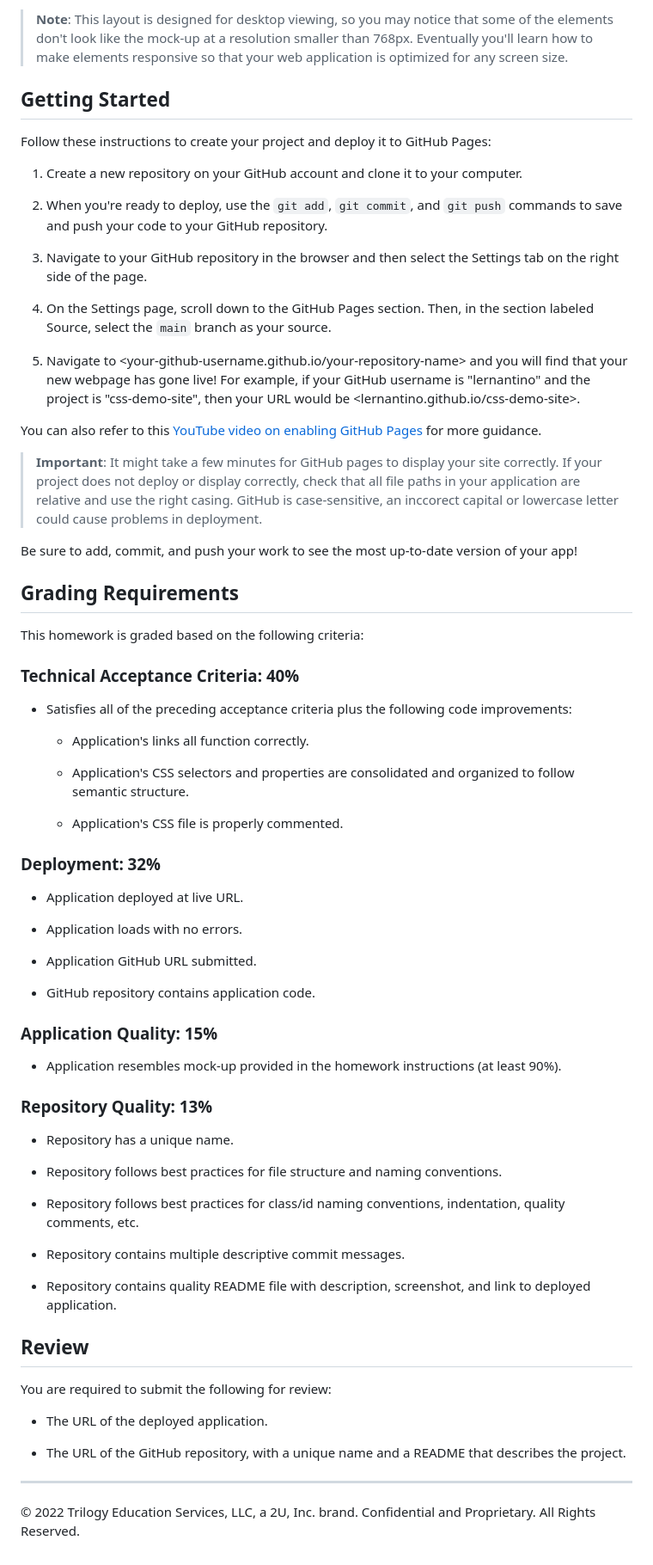
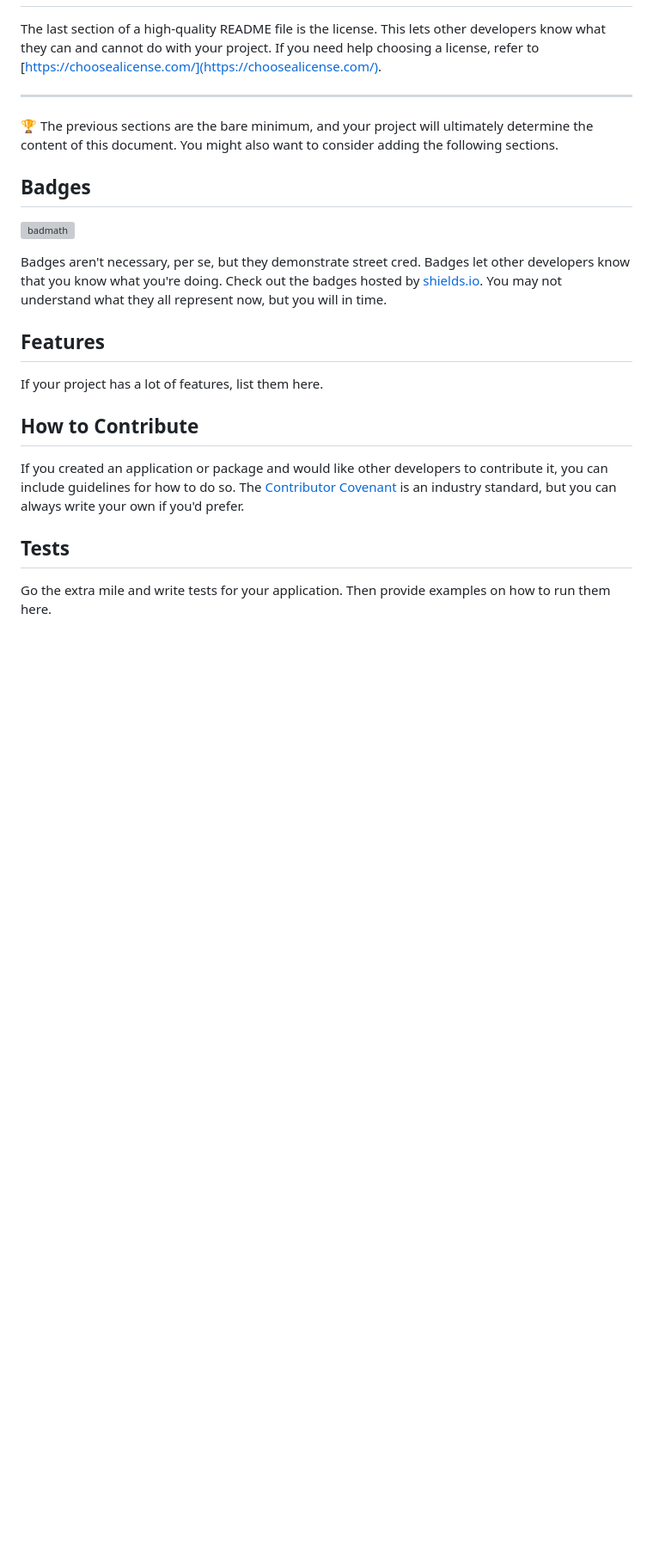
Before and after one commit to marcus-lopes/horiseon, a Markdown page: README.md, the part around the change printed below. Shown: that part at 86% size. Drawn GitHub-style; blank space fills up the shorter version; grey boxes are pictures that could not be loaded.

```diff
--- a/README.md
+++ b/README.md
@@ -48,73 +41,24 @@ The following image shows the web application's appearance and functionality:
 
-> **Note**: This layout is designed for desktop viewing, so you may notice that some of the elements don't look like the mock-up at a resolution smaller than 768px. Eventually you'll learn how to make elements responsive so that your web application is optimized for any screen size.
-
-## Getting Started
-
-Follow these instructions to create your project and deploy it to GitHub Pages:
-
-1. Create a new repository on your GitHub account and clone it to your computer.
-
-2. When you're ready to deploy, use the `git add`, `git commit`, and `git push` commands to save and push your code to your GitHub repository.
-
-3. Navigate to your GitHub repository in the browser and then select the Settings tab on the right side of the page.
-
-4. On the Settings page, scroll down to the GitHub Pages section. Then, in the section labeled Source, select the `main` branch as your source.
-
-5. Navigate to <your-github-username.github.io/your-repository-name> and you will find that your new webpage has gone live! For example, if your GitHub username is "lernantino" and the project is "css-demo-site", then your URL would be <lernantino.github.io/css-demo-site>.
-
-You can also refer to this [YouTube video on enabling GitHub Pages](https://youtu.be/P4Mu1t5rIXg) for more guidance.
-
-> **Important**: It might take a few minutes for GitHub pages to display your site correctly. If your project does not deploy or display correctly, check that all file paths in your application are relative and use the right casing. GitHub is case-sensitive, an inccorect capital or lowercase letter could cause problems in deployment.
-
-Be sure to add, commit, and push your work to see the most up-to-date version of your app!
-
-## Grading Requirements
-
-This homework is graded based on the following criteria:
-
-### Technical Acceptance Criteria: 40%
-
-* Satisfies all of the preceding acceptance criteria plus the following code improvements:
-
-  * Application's links all function correctly.
-
-  * Application's CSS selectors and properties are consolidated and organized to follow semantic structure.
-
-  * Application's CSS file is properly commented.
-
-### Deployment: 32%
-
-* Application deployed at live URL.
-
-* Application loads with no errors.
-
-* Application GitHub URL submitted.
-
-* GitHub repository contains application code.
-
-### Application Quality: 15%
-
-* Application resembles mock-up provided in the homework instructions (at least 90%).
-
-### Repository Quality: 13%
-
-* Repository has a unique name.
-
-* Repository follows best practices for file structure and naming conventions.
-
-* Repository follows best practices for class/id naming conventions, indentation, quality comments, etc.
-
-* Repository contains multiple descriptive commit messages.
-
-* Repository contains quality README file with description, screenshot, and link to deployed application.
-
-## Review
-
-You are required to submit the following for review:
-
-* The URL of the deployed application.
-
-* The URL of the GitHub repository, with a unique name and a README that describes the project.
+The last section of a high-quality README file is the license. This lets other developers know what they can and cannot do with your project. If you need help choosing a license, refer to [https://choosealicense.com/](https://choosealicense.com/).
 
 ---
-© 2022 Trilogy Education Services, LLC, a 2U, Inc. brand. Confidential and Proprietary. All Rights Reserved.
+
+🏆 The previous sections are the bare minimum, and your project will ultimately determine the content of this document. You might also want to consider adding the following sections.
+
+## Badges
+
+![badmath](https://img.shields.io/github/languages/top/lernantino/badmath)
+
+Badges aren't necessary, per se, but they demonstrate street cred. Badges let other developers know that you know what you're doing. Check out the badges hosted by [shields.io](https://shields.io/). You may not understand what they all represent now, but you will in time.
+
+## Features
+
+If your project has a lot of features, list them here.
+
+## How to Contribute
+
+If you created an application or package and would like other developers to contribute it, you can include guidelines for how to do so. The [Contributor Covenant](https://www.contributor-covenant.org/) is an industry standard, but you can always write your own if you'd prefer.
+
+## Tests
+
+Go the extra mile and write tests for your application. Then provide examples on how to run them here.
```
Also changed, not shown: other parts of README.md (+25 -32 lines), assets/images/brand-awareness.png (added), 2 other files.
